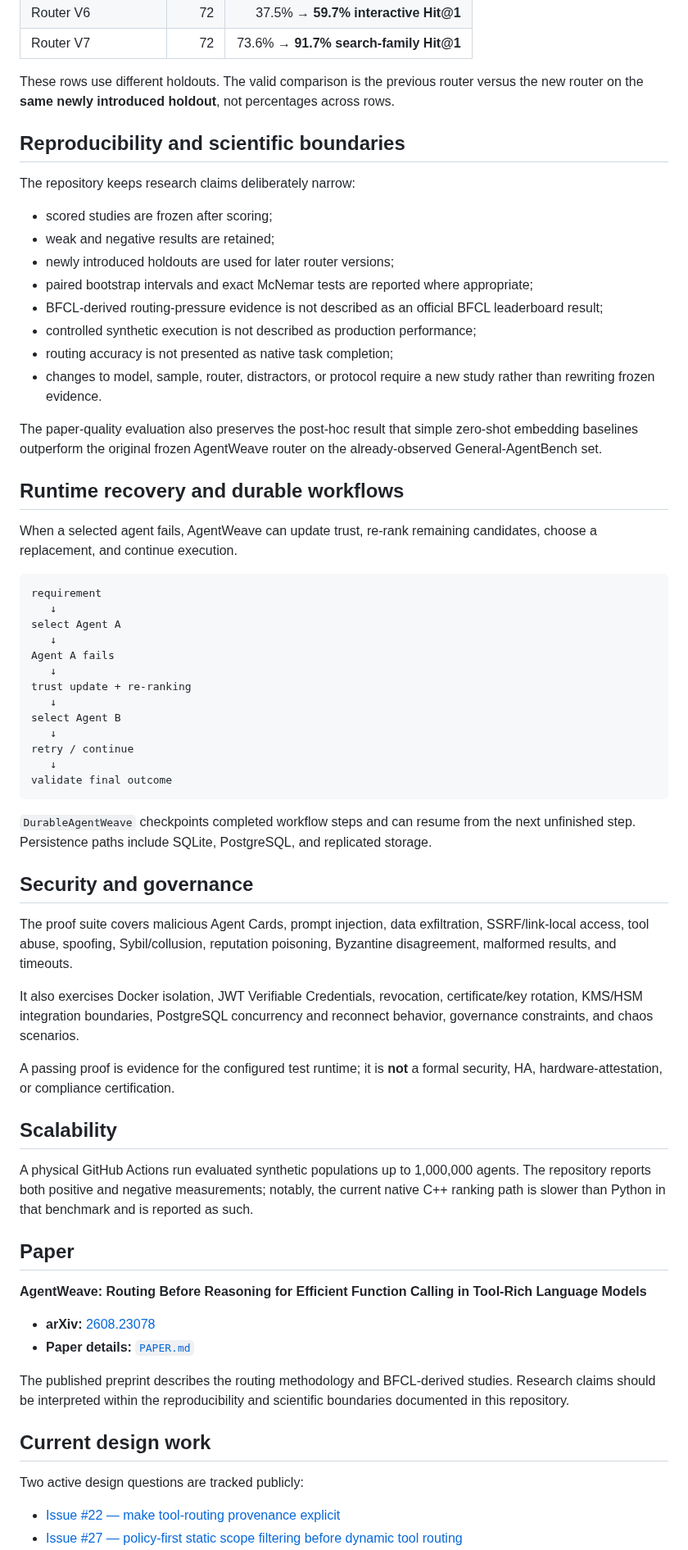
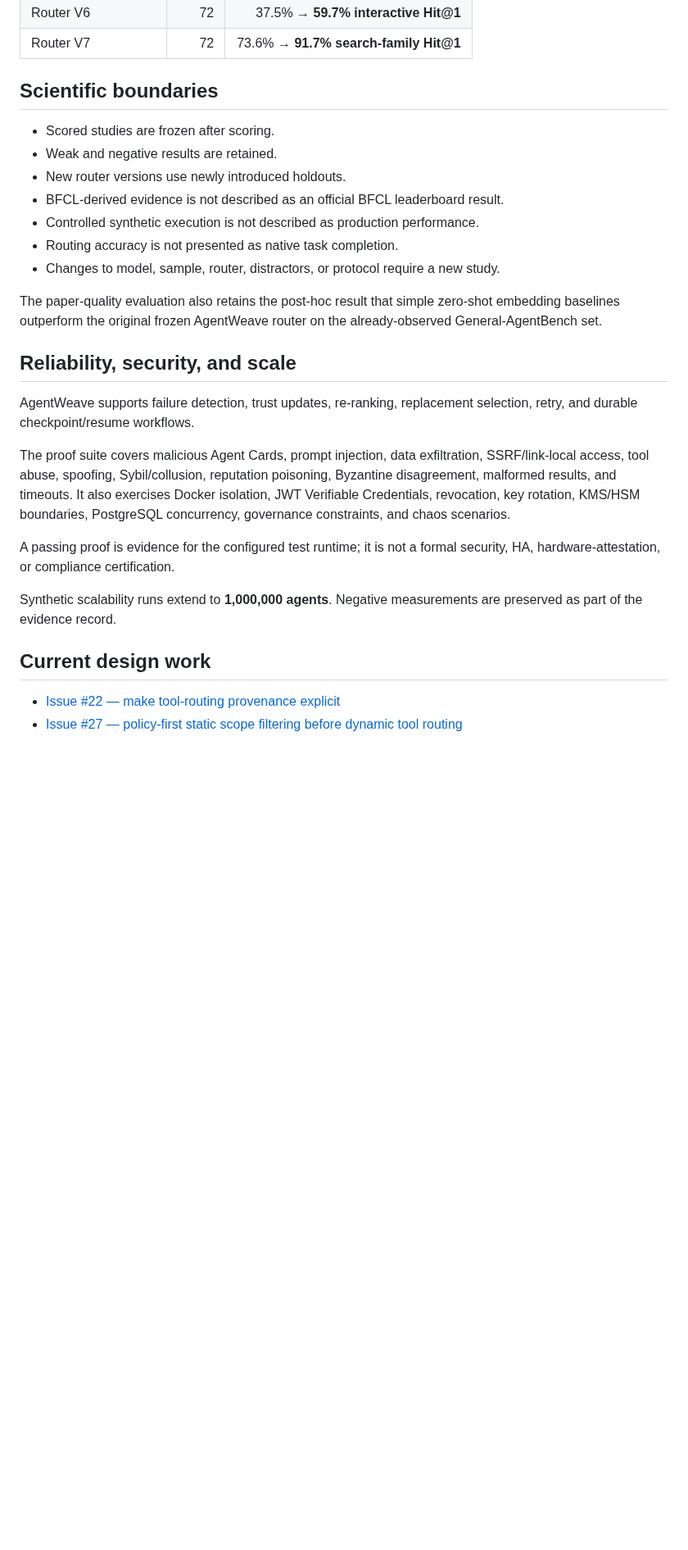
Before and after one commit to sauravsingla/agentweave, a Markdown page: README.md, the part around one of its changes. Shown at 82% size. GitHub-like rendering; blank space fills up the shorter version.

Commit message:
docs: streamline README and remove redundancy

````diff
--- a/README.md
+++ b/README.md
@@ -269,69 +202,29 @@ AgentWeave maintains a sequence of newly introduced untouched holdouts. Each rou
 | Router V6 | 72 | 37.5% → **59.7% interactive Hit@1** |
 | Router V7 | 72 | 73.6% → **91.7% search-family Hit@1** |
 
-These rows use different holdouts. The valid comparison is the previous router versus the new router on the **same newly introduced holdout**, not percentages across rows.
+## Scientific boundaries
 
-## Reproducibility and scientific boundaries
+- Scored studies are frozen after scoring.
+- Weak and negative results are retained.
+- New router versions use newly introduced holdouts.
+- BFCL-derived evidence is not described as an official BFCL leaderboard result.
+- Controlled synthetic execution is not described as production performance.
+- Routing accuracy is not presented as native task completion.
+- Changes to model, sample, router, distractors, or protocol require a new study.
 
-The repository keeps research claims deliberately narrow:
+The paper-quality evaluation also retains the post-hoc result that simple zero-shot embedding baselines outperform the original frozen AgentWeave router on the already-observed General-AgentBench set.
 
-- scored studies are frozen after scoring;
-- weak and negative results are retained;
-- newly introduced holdouts are used for later router versions;
-- paired bootstrap intervals and exact McNemar tests are reported where appropriate;
-- BFCL-derived routing-pressure evidence is not described as an official BFCL leaderboard result;
-- controlled synthetic execution is not described as production performance;
-- routing accuracy is not presented as native task completion;
-- changes to model, sample, router, distractors, or protocol require a new study rather than rewriting frozen evidence.
+## Reliability, security, and scale
 
-The paper-quality evaluation also preserves the post-hoc result that simple zero-shot embedding baselines outperform the original frozen AgentWeave router on the already-observed General-AgentBench set.
+AgentWeave supports failure detection, trust updates, re-ranking, replacement selection, retry, and durable checkpoint/resume workflows.
 
-## Runtime recovery and durable workflows
+The proof suite covers malicious Agent Cards, prompt injection, data exfiltration, SSRF/link-local access, tool abuse, spoofing, Sybil/collusion, reputation poisoning, Byzantine disagreement, malformed results, and timeouts. It also exercises Docker isolation, JWT Verifiable Credentials, revocation, key rotation, KMS/HSM boundaries, PostgreSQL concurrency, governance constraints, and chaos scenarios.
 
-When a selected agent fails, AgentWeave can update trust, re-rank remaining candidates, choose a replacement, and continue execution.
+A passing proof is evidence for the configured test runtime; it is not a formal security, HA, hardware-attestation, or compliance certification.
 
-```text
-requirement
-   ↓
-select Agent A
-   ↓
-Agent A fails
-   ↓
-trust update + re-ranking
-   ↓
-select Agent B
-   ↓
-retry / continue
-   ↓
-validate final outcome
-```
-
-`DurableAgentWeave` checkpoints completed workflow steps and can resume from the next unfinished step. Persistence paths include SQLite, PostgreSQL, and replicated storage.
-
-## Security and governance
-
-The proof suite covers malicious Agent Cards, prompt injection, data exfiltration, SSRF/link-local access, tool abuse, spoofing, Sybil/collusion, reputation poisoning, Byzantine disagreement, malformed results, and timeouts.
-
-It also exercises Docker isolation, JWT Verifiable Credentials, revocation, certificate/key rotation, KMS/HSM integration boundaries, PostgreSQL concurrency and reconnect behavior, governance constraints, and chaos scenarios.
-
-A passing proof is evidence for the configured test runtime; it is **not** a formal security, HA, hardware-attestation, or compliance certification.
-
-## Scalability
-
-A physical GitHub Actions run evaluated synthetic populations up to 1,000,000 agents. The repository reports both positive and negative measurements; notably, the current native C++ ranking path is slower than Python in that benchmark and is reported as such.
-
-## Paper
-
-**AgentWeave: Routing Before Reasoning for Efficient Function Calling in Tool-Rich Language Models**
-
-- **arXiv:** [2608.23078](https://arxiv.org/abs/2608.23078)
-- **Paper details:** [`PAPER.md`](PAPER.md)
-
-The published preprint describes the routing methodology and BFCL-derived studies. Research claims should be interpreted within the reproducibility and scientific boundaries documented in this repository.
+Synthetic scalability runs extend to **1,000,000 agents**. Negative measurements are preserved as part of the evidence record.
 
 ## Current design work
 
-Two active design questions are tracked publicly:
-
 - [Issue #22 — make tool-routing provenance explicit](https://github.com/sauravsingla/agentweave/issues/22)
 - [Issue #27 — policy-first static scope filtering before dynamic tool routing](https://github.com/sauravsingla/agentweave/issues/27)
````
Also changed, not shown: other parts of README.md (+53 -144 lines).
